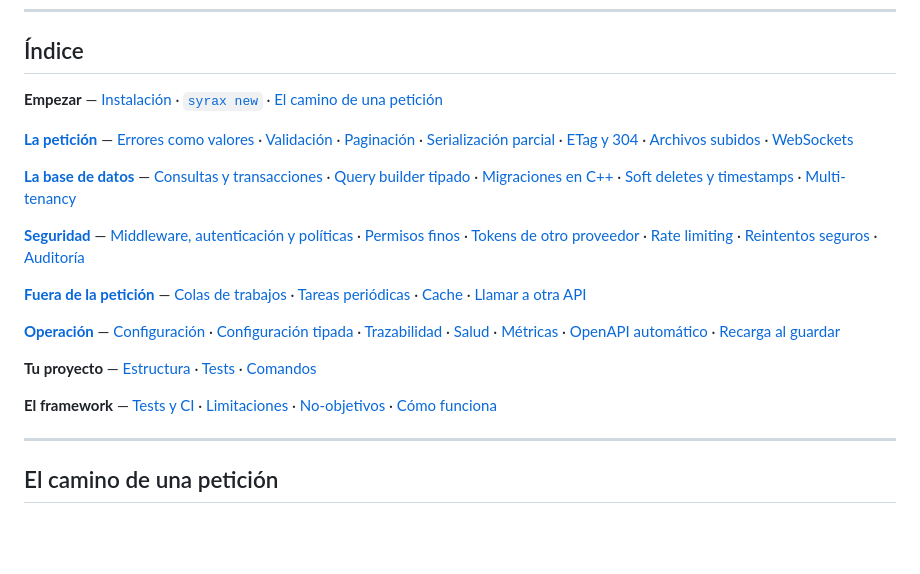
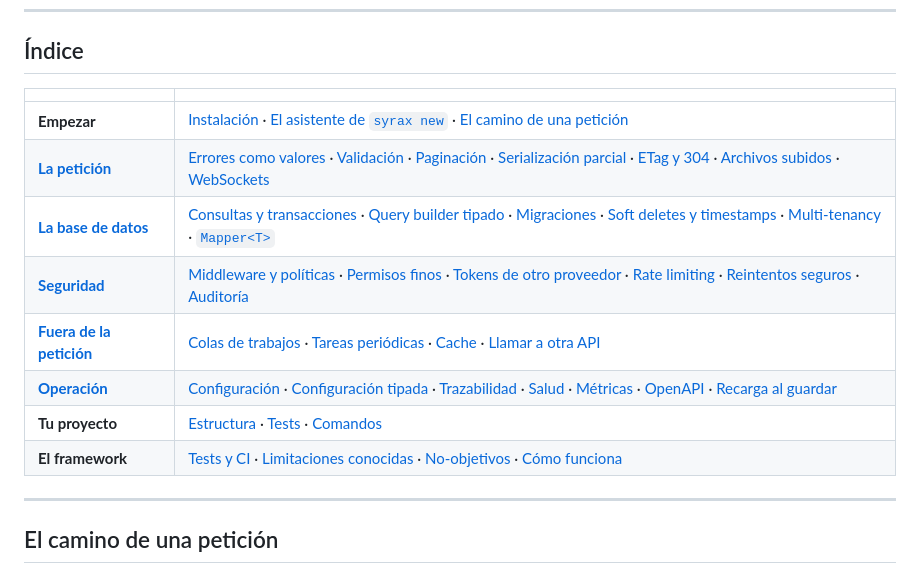
Before and after one commit to KeevDev/Syrax, a Markdown page: README.md, the part around the change. GitHub-like rendering; blank space fills up the shorter version.

Commit message:
El indice va en tabla, que es como se leen las otras listas del README
Nueve lineas en negrita separadas por puntos medios no alineaban nada: el
nombre del grupo y su contenido empezaban donde cayera. En tabla, la
columna de la izquierda se lee sola de arriba abajo y dice de que van las
seis partes sin entrar en ninguna.

Ademas es la forma que ya usa el resto del documento -las reglas de
validacion, los comandos, los dos drivers de cola- todas son tablas de
dos columnas sin cabecera.

Y entra Mapper<T>, que se habia quedado fuera del indice anterior.

Co-Authored-By: Claude Opus 5 <noreply@anthropic.com>

```diff
--- a/README.md
+++ b/README.md
@@ -88,21 +88,16 @@ Con `--auth`, el `.env` y `config.hpp` quedan cableados de verdad y `middleware.
 
 ## Índice
 
-**Empezar** — [Instalación](#instalación) · [`syrax new`](#el-asistente-de-syrax-new) · [El camino de una petición](#el-camino-de-una-petición)
-
-**[La petición](#la-petición)** — [Errores como valores](#errores-como-valores) · [Validación](#validación) · [Paginación](#paginación) · [Serialización parcial](#serialización-parcial) · [ETag y 304](#etag-y-304) · [Archivos subidos](#archivos-subidos) · [WebSockets](#websockets)
-
-**[La base de datos](#la-base-de-datos)** — [Consultas y transacciones](#consultas-y-transacciones) · [Query builder tipado](#query-builder-tipado) · [Migraciones en C++](#migraciones-en-c) · [Soft deletes y timestamps](#soft-deletes-y-timestamps) · [Multi-tenancy](#multi-tenancy)
-
-**[Seguridad](#seguridad)** — [Middleware, autenticación y políticas](#middleware-autenticación-y-políticas) · [Permisos finos](#permisos-finos) · [Tokens de otro proveedor](#tokens-de-otro-proveedor) · [Rate limiting](#rate-limiting) · [Reintentos seguros](#reintentos-seguros) · [Auditoría](#auditoría)
-
-**[Fuera de la petición](#fuera-de-la-petición)** — [Colas de trabajos](#colas-de-trabajos) · [Tareas periódicas](#tareas-periódicas) · [Cache](#cache) · [Llamar a otra API](#llamar-a-otra-api)
-
-**[Operación](#operación)** — [Configuración](#configuración) · [Configuración tipada](#configuración-tipada) · [Trazabilidad](#trazabilidad) · [Salud](#salud) · [Métricas](#métricas) · [OpenAPI automático](#openapi-automático) · [Recarga al guardar](#recarga-al-guardar)
-
-**Tu proyecto** — [Estructura](#estructura-de-un-proyecto) · [Tests](#tests-en-tu-proyecto) · [Comandos](#comandos)
-
-**El framework** — [Tests y CI](#tests-y-ci) · [Limitaciones](#limitaciones-conocidas) · [No-objetivos](#no-objetivos) · [Cómo funciona](#cómo-funciona)
+| | |
+|---|---|
+| **Empezar** | [Instalación](#instalación) · [El asistente de `syrax new`](#el-asistente-de-syrax-new) · [El camino de una petición](#el-camino-de-una-petición) |
+| **[La petición](#la-petición)** | [Errores como valores](#errores-como-valores) · [Validación](#validación) · [Paginación](#paginación) · [Serialización parcial](#serialización-parcial) · [ETag y 304](#etag-y-304) · [Archivos subidos](#archivos-subidos) · [WebSockets](#websockets) |
+| **[La base de datos](#la-base-de-datos)** | [Consultas y transacciones](#consultas-y-transacciones) · [Query builder tipado](#query-builder-tipado) · [Migraciones](#migraciones-en-c) · [Soft deletes y timestamps](#soft-deletes-y-timestamps) · [Multi-tenancy](#multi-tenancy) · [`Mapper<T>`](#y-si-quieres-mappert-puedes) |
+| **[Seguridad](#seguridad)** | [Middleware y políticas](#middleware-autenticación-y-políticas) · [Permisos finos](#permisos-finos) · [Tokens de otro proveedor](#tokens-de-otro-proveedor) · [Rate limiting](#rate-limiting) · [Reintentos seguros](#reintentos-seguros) · [Auditoría](#auditoría) |
+| **[Fuera de la petición](#fuera-de-la-petición)** | [Colas de trabajos](#colas-de-trabajos) · [Tareas periódicas](#tareas-periódicas) · [Cache](#cache) · [Llamar a otra API](#llamar-a-otra-api) |
+| **[Operación](#operación)** | [Configuración](#configuración) · [Configuración tipada](#configuración-tipada) · [Trazabilidad](#trazabilidad) · [Salud](#salud) · [Métricas](#métricas) · [OpenAPI](#openapi-automático) · [Recarga al guardar](#recarga-al-guardar) |
+| **Tu proyecto** | [Estructura](#estructura-de-un-proyecto) · [Tests](#tests-en-tu-proyecto) · [Comandos](#comandos) |
+| **El framework** | [Tests y CI](#tests-y-ci) · [Limitaciones conocidas](#limitaciones-conocidas) · [No-objetivos](#no-objetivos) · [Cómo funciona](#cómo-funciona) |
 
 ---
 
```
